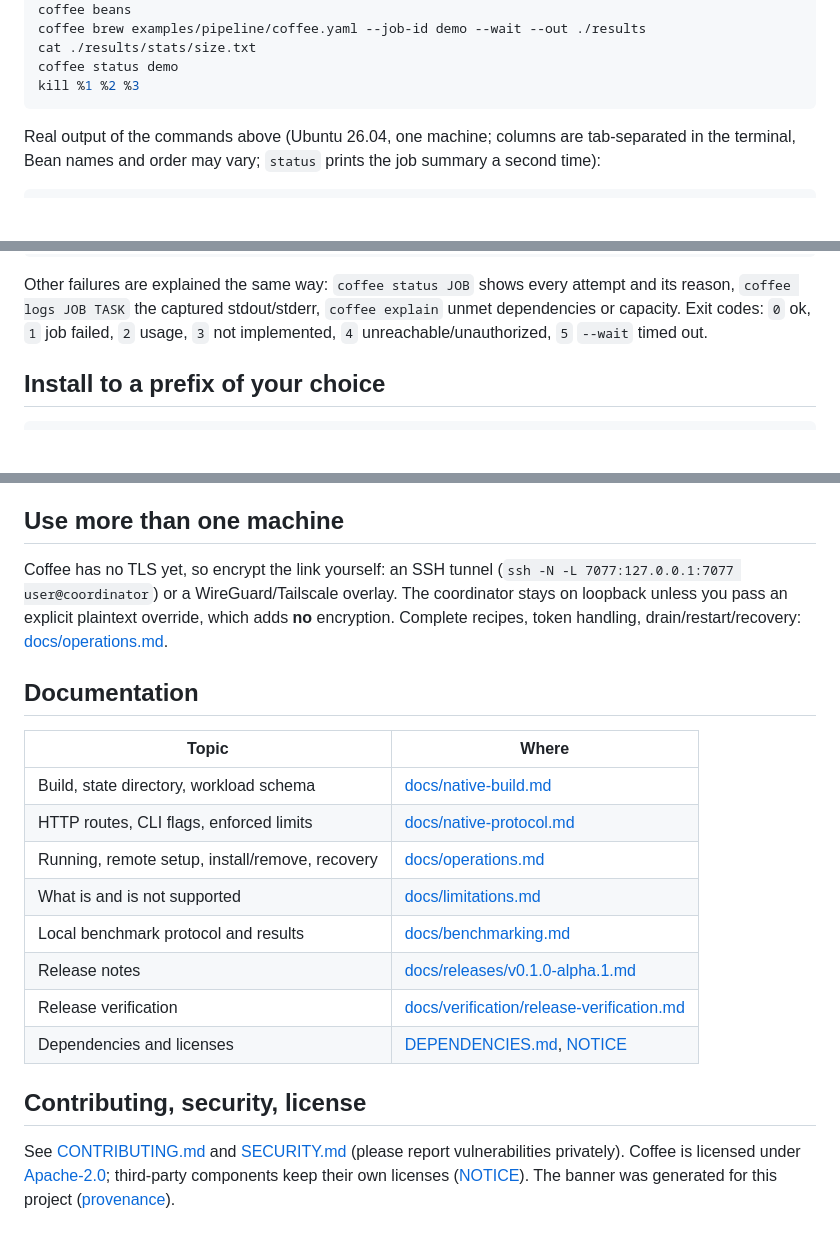
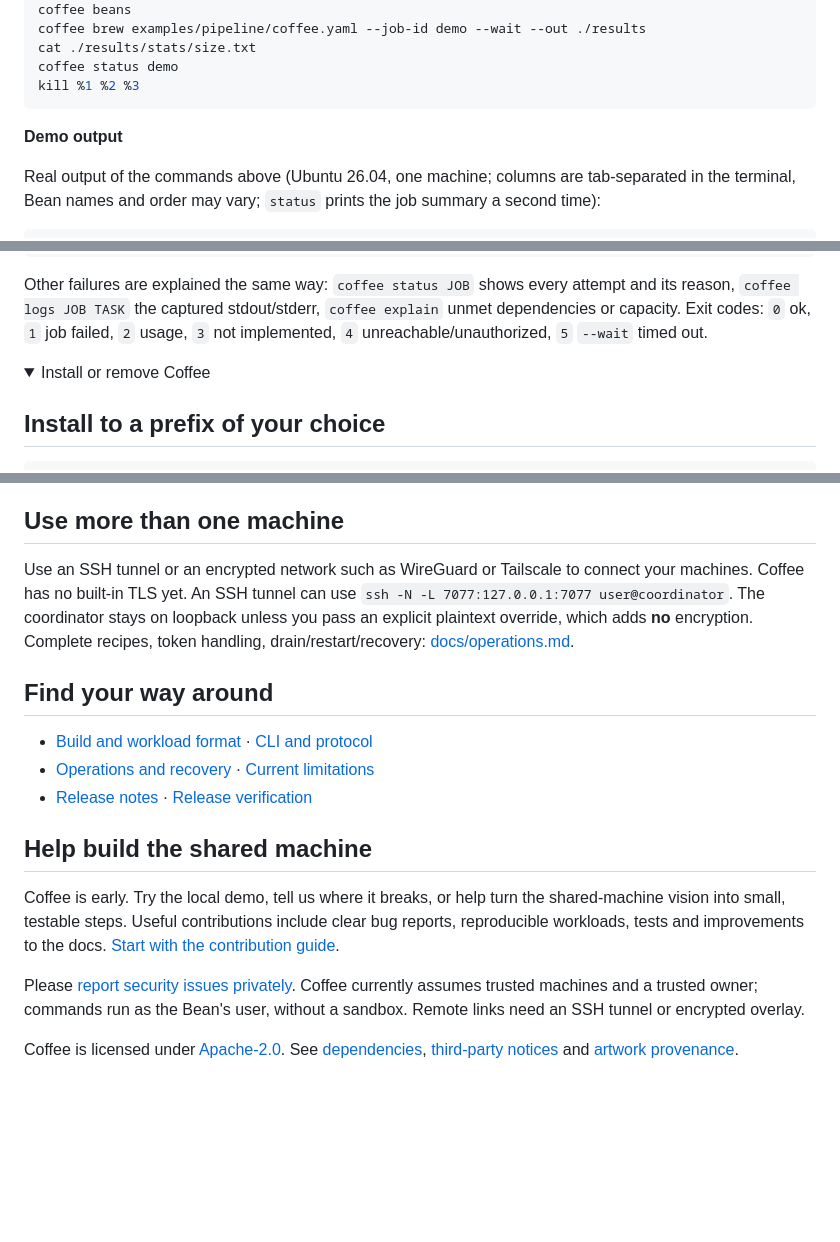
Before and after one commit to humza-sami/coffee, a Markdown page: README.md, 3 parts joined by grey strips. GitHub-like rendering; folded sections open; blank space fills up the shorter version.

````diff
--- a/README.md
+++ b/README.md
@@ -64,6 +86,8 @@ coffee status demo
 kill %1 %2 %3
 ```
 <!-- quickstart:end -->
+
+**Demo output**
 
 Real output of the commands above (Ubuntu 26.04, one machine; columns are tab-separated in the terminal, Bean names and order may vary; `status` prints the job summary a second time):
 
@@ -102,6 +129,11 @@ Other failures are explained the same way: `coffee status JOB` shows every attem
 the captured stdout/stderr, `coffee explain` unmet dependencies or capacity. Exit codes: `0` ok, `1` job failed, `2` usage,
 `3` not implemented, `4` unreachable/unauthorized, `5` `--wait` timed out.
 
+</details>
+
+<details>
+<summary>Install or remove Coffee</summary>
+
 ## Install to a prefix of your choice
 
 ```sh
@@ -118,24 +152,23 @@ cmake --install build --prefix "$HOME/.local"      # or: scripts/install.sh --pr
 ## Use more than one machine
 
-Coffee has no TLS yet, so encrypt the link yourself: an SSH tunnel (`ssh -N -L 7077:127.0.0.1:7077 user@coordinator`) or a
-WireGuard/Tailscale overlay. The coordinator stays on loopback unless you pass an explicit plaintext override, which adds **no**
-encryption. Complete recipes, token handling, drain/restart/recovery: [docs/operations.md](docs/operations.md).
+Use an SSH tunnel or an encrypted network such as WireGuard or Tailscale to connect your machines. Coffee has no built-in
+TLS yet. An SSH tunnel can use `ssh -N -L 7077:127.0.0.1:7077 user@coordinator`. The coordinator stays on loopback unless you
+pass an explicit plaintext override, which adds **no** encryption. Complete recipes, token handling, drain/restart/recovery: [docs/operations.md](docs/operations.md).
 
-## Documentation
+## Find your way around
 
-| Topic | Where |
-| --- | --- |
-| Build, state directory, workload schema | [docs/native-build.md](docs/native-build.md) |
-| HTTP routes, CLI flags, enforced limits | [docs/native-protocol.md](docs/native-protocol.md) |
-| Running, remote setup, install/remove, recovery | [docs/operations.md](docs/operations.md) |
-| What is and is not supported | [docs/limitations.md](docs/limitations.md) |
-| Local benchmark protocol and results | [docs/benchmarking.md](docs/benchmarking.md) |
-| Release notes | [docs/releases/v0.1.0-alpha.1.md](docs/releases/v0.1.0-alpha.1.md) |
-| Release verification | [docs/verification/release-verification.md](docs/verification/release-verification.md) |
-| Dependencies and licenses | [DEPENDENCIES.md](DEPENDENCIES.md), [NOTICE](NOTICE) |
+- [Build and workload format](docs/native-build.md) · [CLI and protocol](docs/native-protocol.md)
+- [Operations and recovery](docs/operations.md) · [Current limitations](docs/limitations.md)
+- [Release notes](docs/releases/v0.1.0-alpha.1.md) · [Release verification](docs/verification/release-verification.md)
 
-## Contributing, security, license
+## Help build the shared machine
 
-See [CONTRIBUTING.md](CONTRIBUTING.md) and [SECURITY.md](SECURITY.md) (please report vulnerabilities privately). Coffee is
-licensed under [Apache-2.0](LICENSE); third-party components keep their own licenses ([NOTICE](NOTICE)). The banner was generated
-for this project ([provenance](docs/assets/README.md)).
+Coffee is early. Try the local demo, tell us where it breaks, or help turn the shared-machine vision into small, testable
+steps. Useful contributions include clear bug reports, reproducible workloads, tests and improvements to the docs.
+[Start with the contribution guide](CONTRIBUTING.md).
+
+Please [report security issues privately](SECURITY.md). Coffee currently assumes trusted machines and a trusted owner;
+commands run as the Bean's user, without a sandbox. Remote links need an SSH tunnel or encrypted overlay.
+
+Coffee is licensed under [Apache-2.0](LICENSE). See [dependencies](DEPENDENCIES.md), [third-party notices](NOTICE) and
+[artwork provenance](docs/assets/README.md).
````
Also changed, not shown: other parts of README.md (+54 -27 lines), docs/assets/README.md (+19 -3 lines), docs/limitations.md (+5 -4 lines), docs/assets/coffee-terminal.gif (added), docs/assets/coffee-terminal.png (added), 2 other files.
